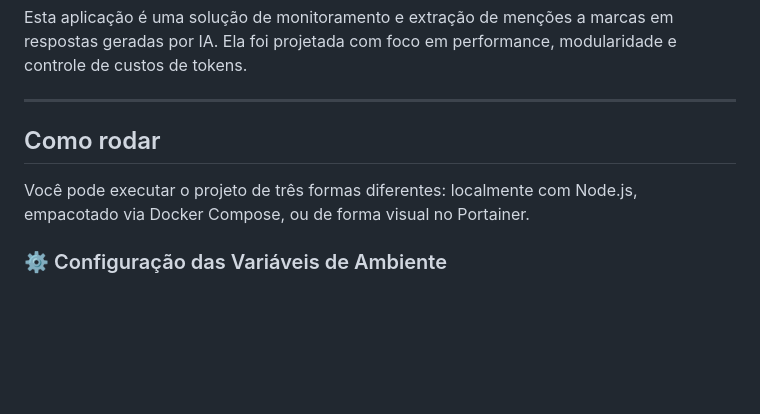
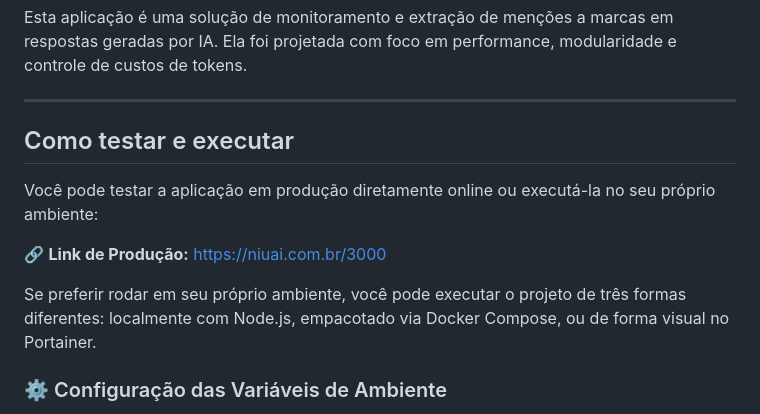
Before and after one commit to morforio-mensa/public, a Markdown page: README.md, the part around the change. GitHub-like rendering; blank space fills up the shorter version.

Commit message:
Docs: Atualiza README.md com o link correto de producao sem porta e separa teste online de execucao local

```diff
--- a/README.md
+++ b/README.md
@@ -4,9 +4,13 @@ Esta aplicação é uma solução de monitoramento e extração de menções a m
 
 ---
 
-## Como rodar
+## Como testar e executar
 
-Você pode executar o projeto de três formas diferentes: localmente com Node.js, empacotado via Docker Compose, ou de forma visual no Portainer.
+Você pode testar a aplicação em produção diretamente online ou executá-la no seu próprio ambiente:
+
+🔗 **Link de Produção:** [https://niuai.com.br/3000](https://niuai.com.br/3000)
+
+Se preferir rodar em seu próprio ambiente, você pode executar o projeto de três formas diferentes: localmente com Node.js, empacotado via Docker Compose, ou de forma visual no Portainer.
 
 ### ⚙️ Configuração das Variáveis de Ambiente
 Crie um arquivo `.env` na raiz do projeto contendo a URL de produção do seu webhook do n8n:
```
